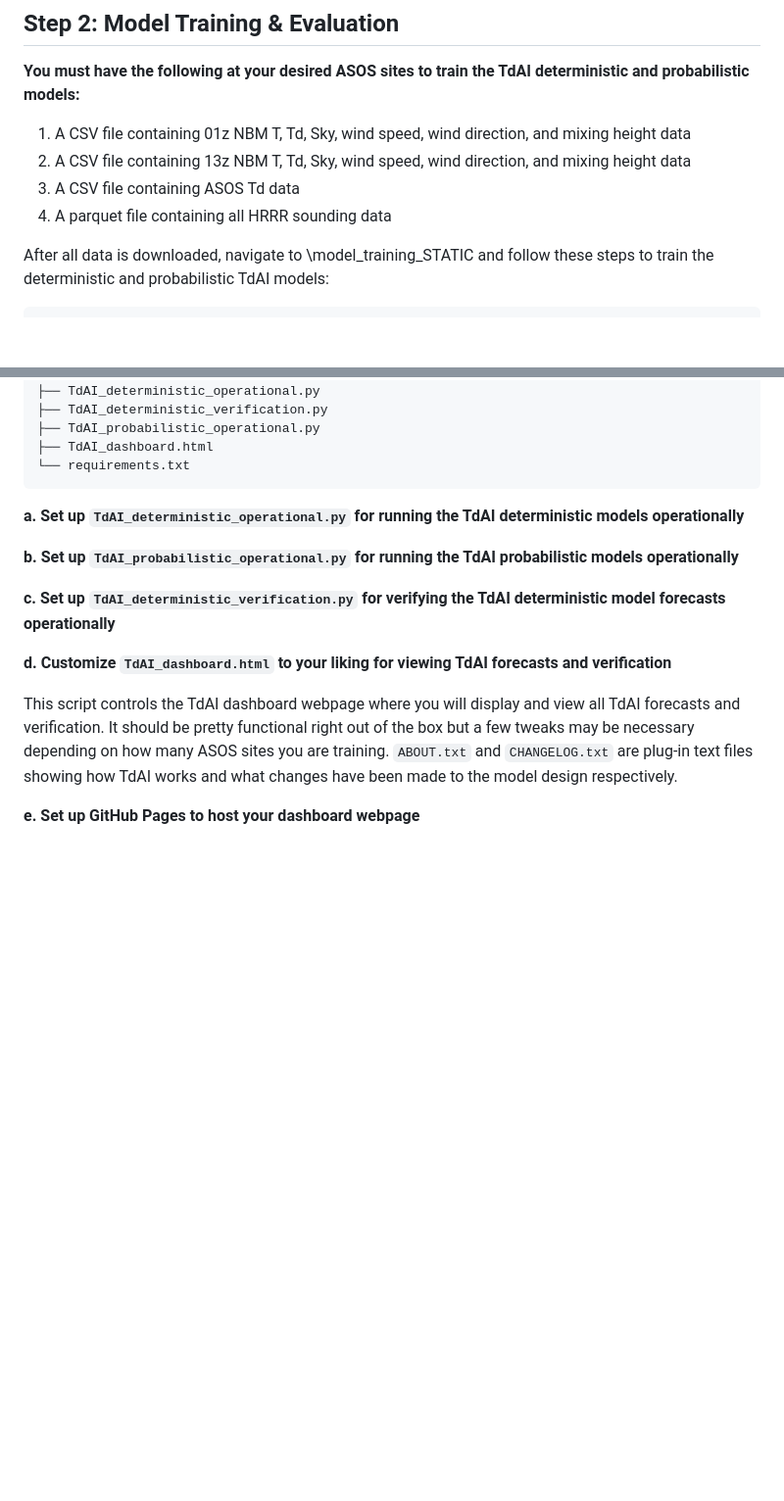
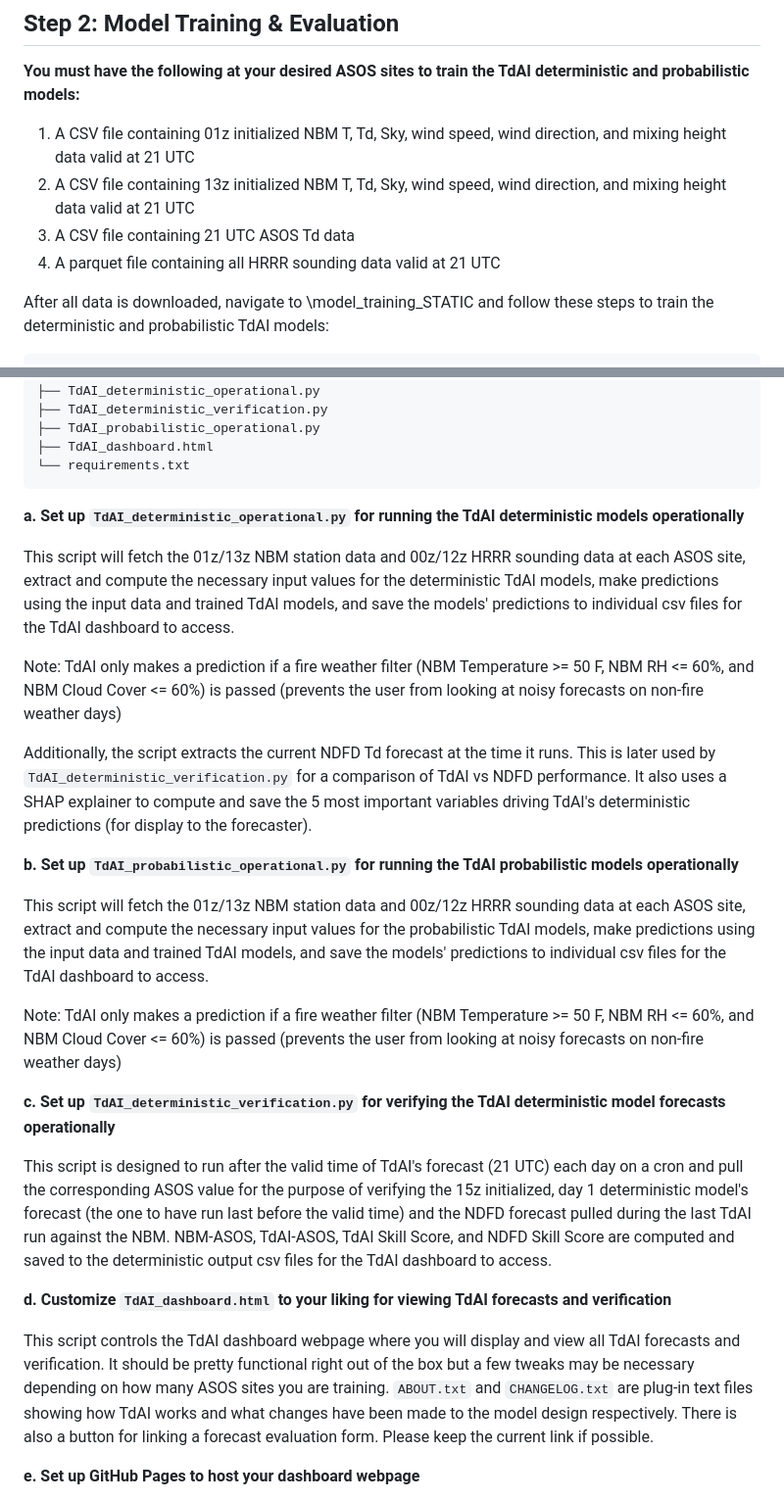
Before and after one commit to sean838432/TdAI, a Markdown page: TRAINING_TdAI_INSTRUCTIONS.md, 2 parts joined by grey strips. Shown at 98% size. Drawn GitHub-style; blank space fills up the shorter version.

````diff
--- a/TRAINING_TdAI_INSTRUCTIONS.md
+++ b/TRAINING_TdAI_INSTRUCTIONS.md
@@ -33,10 +34,10 @@ An extra script called **hrrr_vvel_soilw_mslma_hgt_download.py** was not used fo
 ## Step 2: Model Training & Evaluation
 
 **You must have the following at your desired ASOS sites to train the TdAI deterministic and probabilistic models:**
-1. A CSV file containing 01z NBM T, Td, Sky, wind speed, wind direction, and mixing height data
-2. A CSV file containing 13z NBM T, Td, Sky, wind speed, wind direction, and mixing height data
-3. A CSV file containing ASOS Td data
-4. A parquet file containing all HRRR sounding data
+1. A CSV file containing 01z initialized NBM T, Td, Sky, wind speed, wind direction, and mixing height data valid at 21 UTC
+2. A CSV file containing 13z initialized NBM T, Td, Sky, wind speed, wind direction, and mixing height data valid at 21 UTC
+3. A CSV file containing 21 UTC ASOS Td data
+4. A parquet file containing all HRRR sounding data valid at 21 UTC
 
 After all data is downloaded, navigate to \model_training_STATIC and follow these steps to train the deterministic and probabilistic TdAI models:
 ```
@@ -165,13 +166,25 @@ TdAI/
 
 **a. Set up ```TdAI_deterministic_operational.py``` for running the TdAI deterministic models operationally**
 
+This script will fetch the 01z/13z NBM station data and 00z/12z HRRR sounding data at each ASOS site, extract and compute the necessary input values for the deterministic TdAI models, make predictions using the input data and trained TdAI models, and save the models' predictions to individual csv files for the TdAI dashboard to access.
+
+Note: TdAI only makes a prediction if a fire weather filter (NBM Temperature >= 50 F, NBM RH <= 60%, and NBM Cloud Cover <= 60%) is passed (prevents the user from looking at noisy forecasts on non-fire weather days)
+
+Additionally, the script extracts the current NDFD Td forecast at the time it runs. This is later used by ```TdAI_deterministic_verification.py``` for a comparison of TdAI vs NDFD performance. It also uses a SHAP explainer to compute and save the 5 most important variables driving TdAI's deterministic predictions (for display to the forecaster).
+
 **b. Set up ```TdAI_probabilistic_operational.py``` for running the TdAI probabilistic models operationally**
+
+This script will fetch the 01z/13z NBM station data and 00z/12z HRRR sounding data at each ASOS site, extract and compute the necessary input values for the probabilistic TdAI models, make predictions using the input data and trained TdAI models, and save the models' predictions to individual csv files for the TdAI dashboard to access.
+
+Note: TdAI only makes a prediction if a fire weather filter (NBM Temperature >= 50 F, NBM RH <= 60%, and NBM Cloud Cover <= 60%) is passed (prevents the user from looking at noisy forecasts on non-fire weather days)
 
 **c. Set up ```TdAI_deterministic_verification.py``` for verifying the TdAI deterministic model forecasts operationally**
 
+This script is designed to run after the valid time of TdAI's forecast (21 UTC) each day on a cron and pull the corresponding ASOS value for the purpose of verifying the 15z initialized, day 1 deterministic model's forecast (the one to have run last before the valid time) and the NDFD forecast pulled during the last TdAI run against the NBM. NBM-ASOS, TdAI-ASOS, TdAI Skill Score, and NDFD Skill Score are computed and saved to the deterministic output csv files for the TdAI dashboard to access.
+
 **d. Customize ```TdAI_dashboard.html``` to your liking for viewing TdAI forecasts and verification**
 
-This script controls the TdAI dashboard webpage where you will display and view all TdAI forecasts and verification. It should be pretty functional right out of the box but a few tweaks may be necessary depending on how many ASOS sites you are training. ```ABOUT.txt``` and ```CHANGELOG.txt``` are plug-in text files showing how TdAI works and what changes have been made to the model design respectively.
+This script controls the TdAI dashboard webpage where you will display and view all TdAI forecasts and verification. It should be pretty functional right out of the box but a few tweaks may be necessary depending on how many ASOS sites you are training. ```ABOUT.txt``` and ```CHANGELOG.txt``` are plug-in text files showing how TdAI works and what changes have been made to the model design respectively. There is also a button for linking a forecast evaluation form. Please keep the current link if possible.
 
 **e. Set up GitHub Pages to host your dashboard webpage**
 
````
Also changed, not shown: other parts of TRAINING_TdAI_INSTRUCTIONS.md (+34 -5 lines).
